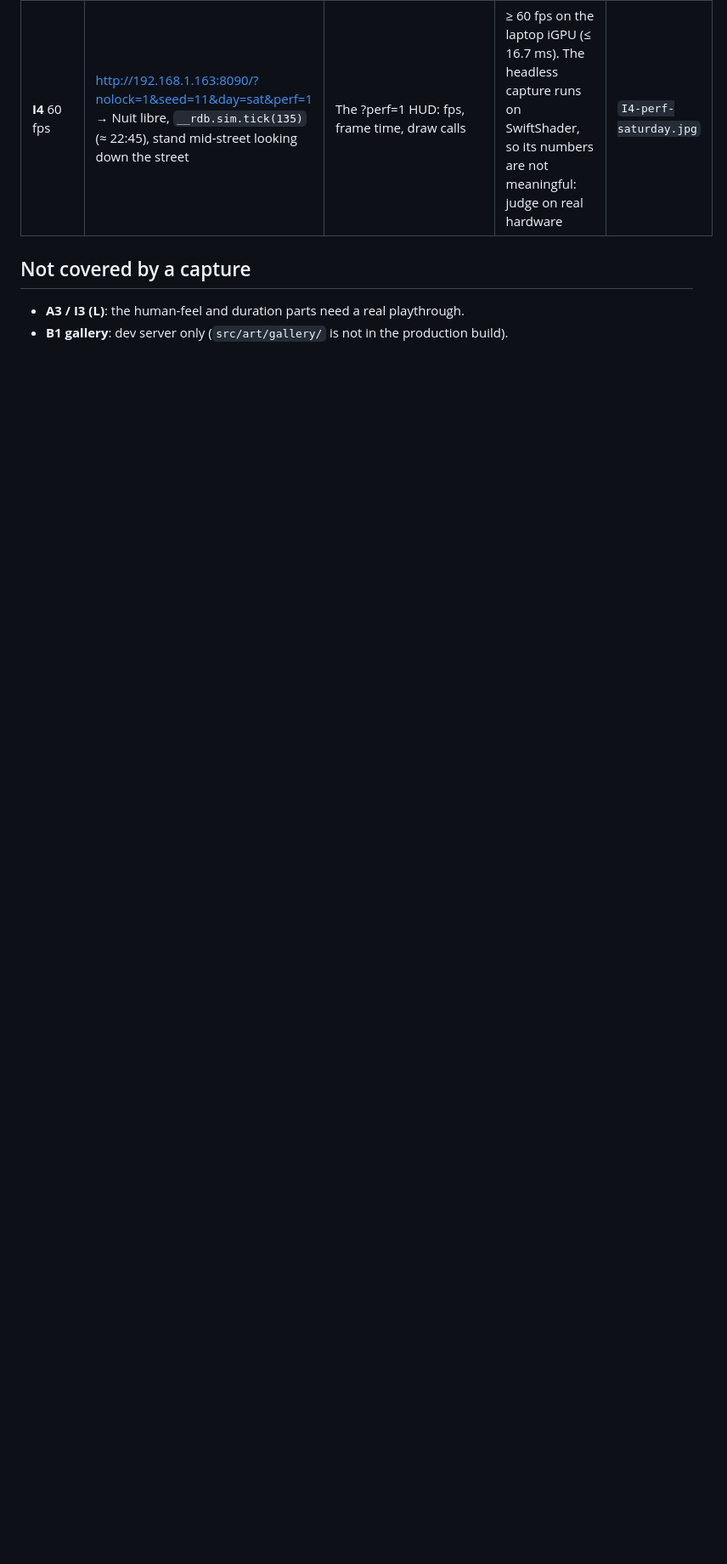
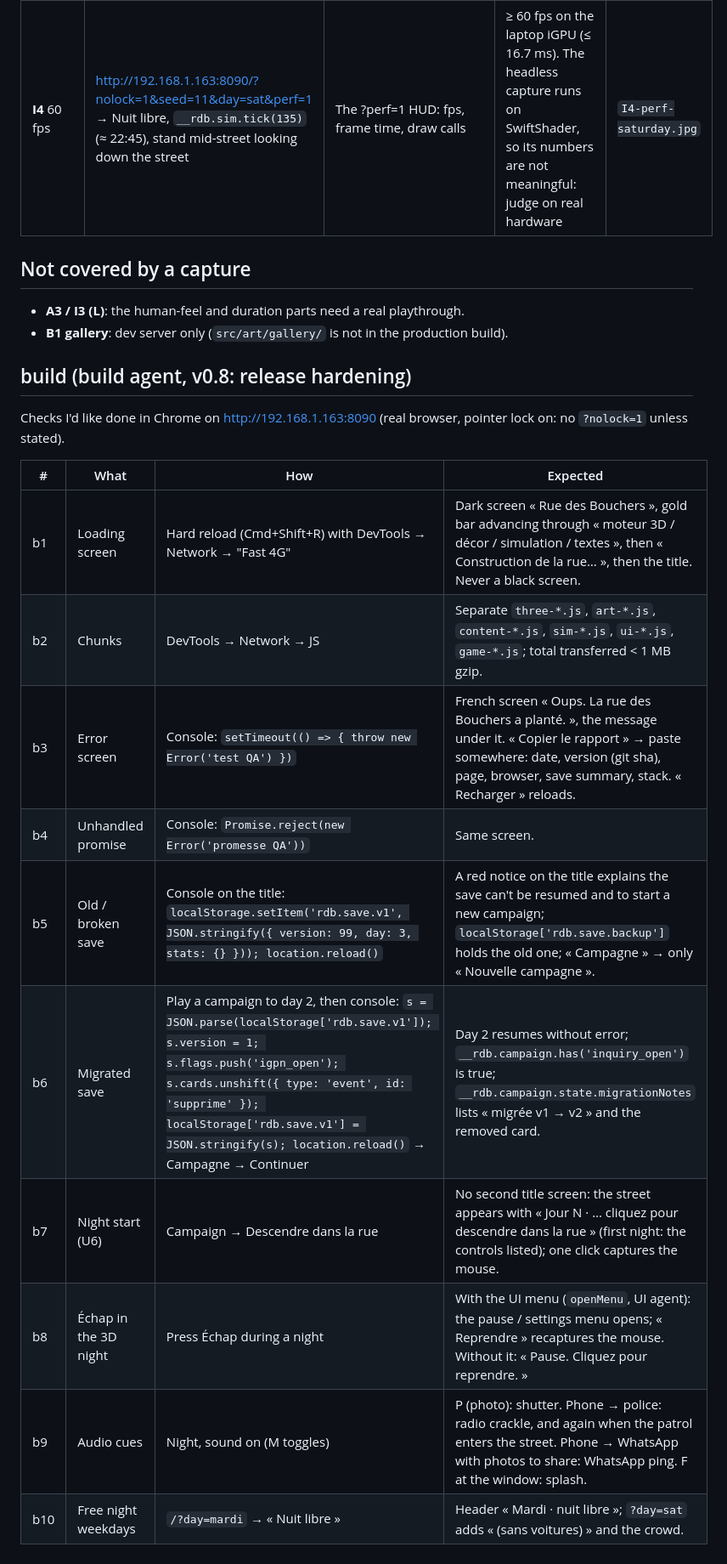
Before and after one commit to lolulo69/rue-des-bouchers, a Markdown page: qa/q-kit.md, the part around the change. Shown at 85% size. Rendered like a GitHub page; blank space fills up the shorter version.

Commit message:
qa/q-kit.md: build checks for v0.8 (loader, chunks, error screen, saves, U6, Échap menu, audio cues, weekdays)
Co-Authored-By: Claude Opus 5.5 <noreply@anthropic.com>

```diff
--- a/qa/q-kit.md
+++ b/qa/q-kit.md
@@ -103,3 +103,19 @@ A file named `F-<id>-UNREACHED.jpg` means the choice was greyed out in the headl
 ## Not covered by a capture
 - **A3 / I3 (L)**: the human-feel and duration parts need a real playthrough.
 - **B1 gallery**: dev server only (`src/art/gallery/` is not in the production build).
+
+## build (build agent, v0.8: release hardening)
+Checks I'd like done in Chrome on http://192.168.1.163:8090 (real browser, pointer lock on: no `?nolock=1` unless stated).
+
+| # | What | How | Expected |
+|---|---|---|---|
+| b1 | Loading screen | Hard reload (Cmd+Shift+R) with DevTools → Network → "Fast 4G" | Dark screen « Rue des Bouchers », gold bar advancing through « moteur 3D / décor / simulation / textes », then « Construction de la rue… », then the title. Never a black screen. |
+| b2 | Chunks | DevTools → Network → JS | Separate `three-*.js`, `art-*.js`, `content-*.js`, `sim-*.js`, `ui-*.js`, `game-*.js`; total transferred < 1 MB gzip. |
+| b3 | Error screen | Console: `setTimeout(() => { throw new Error('test QA') })` | French screen « Oups. La rue des Bouchers a planté. », the message under it. « Copier le rapport » → paste somewhere: date, version (git sha), page, browser, save summary, stack. « Recharger » reloads. |
+| b4 | Unhandled promise | Console: `Promise.reject(new Error('promesse QA'))` | Same screen. |
+| b5 | Old / broken save | Console on the title: `localStorage.setItem('rdb.save.v1', JSON.stringify({ version: 99, day: 3, stats: {} })); location.reload()` | A red notice on the title explains the save can't be resumed and to start a new campaign; `localStorage['rdb.save.backup']` holds the old one; « Campagne » → only « Nouvelle campagne ». |
+| b6 | Migrated save | Play a campaign to day 2, then console: `s = JSON.parse(localStorage['rdb.save.v1']); s.version = 1; s.flags.push('igpn_open'); s.cards.unshift({ type: 'event', id: 'supprime' }); localStorage['rdb.save.v1'] = JSON.stringify(s); location.reload()` → Campagne → Continuer | Day 2 resumes without error; `__rdb.campaign.has('inquiry_open')` is true; `__rdb.campaign.state.migrationNotes` lists « migrée v1 → v2 » and the removed card. |
+| b7 | Night start (U6) | Campaign → Descendre dans la rue | No second title screen: the street appears with « Jour N · … cliquez pour descendre dans la rue » (first night: the controls listed); one click captures the mouse. |
+| b8 | Échap in the 3D night | Press Échap during a night | With the UI menu (`openMenu`, UI agent): the pause / settings menu opens; « Reprendre » recaptures the mouse. Without it: « Pause. Cliquez pour reprendre. » |
+| b9 | Audio cues | Night, sound on (M toggles) | P (photo): shutter. Phone → police: radio crackle, and again when the patrol enters the street. Phone → WhatsApp with photos to share: WhatsApp ping. F at the window: splash. |
+| b10 | Free night weekdays | `/?day=mardi` → « Nuit libre » | Header « Mardi · nuit libre »; `?day=sat` adds « (sans voitures) » and the crowd. |
```
